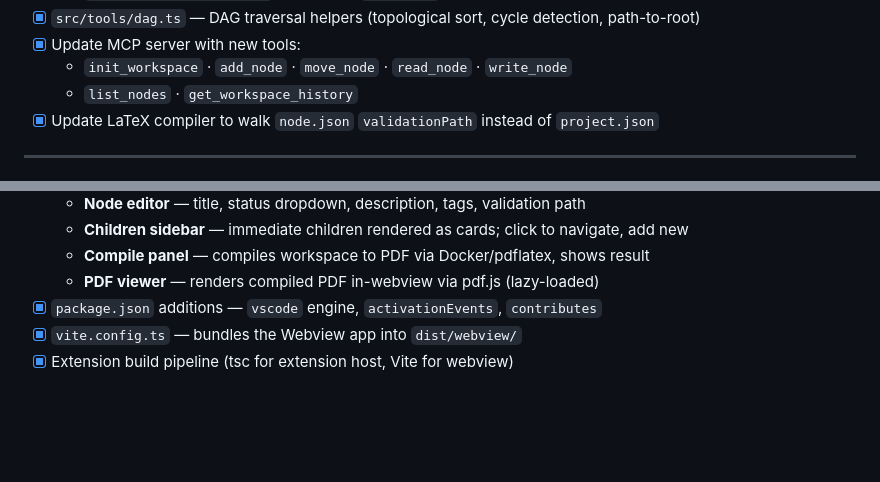
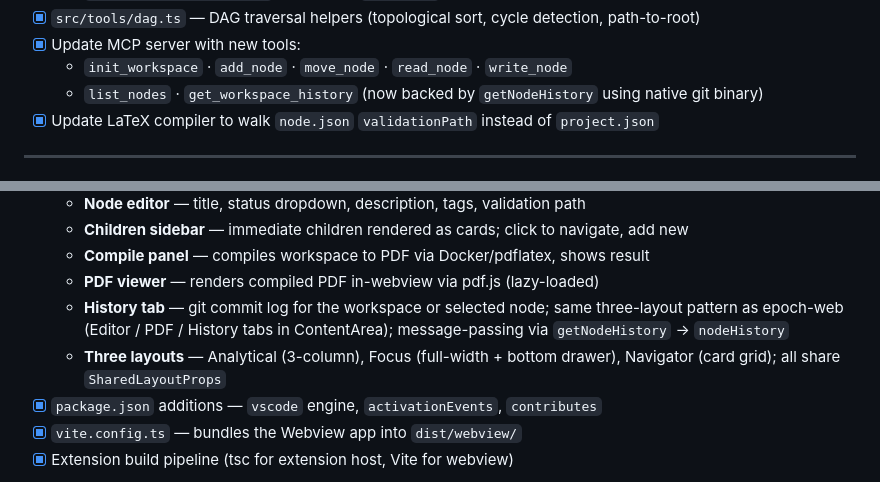
Before and after one commit to williambingham-source/Epoch, a Markdown page: plan/plan.md, 2 parts joined by grey strips. Rendered like a GitHub page; blank space fills up the shorter version.

```diff
--- a/plan/plan.md
+++ b/plan/plan.md
@@ -97,7 +97,7 @@ Migrate from a single `project.json` per repo to the Fractal Workspace layout.
   path-to-root)
 - [x] Update MCP server with new tools:
   - `init_workspace` · `add_node` · `move_node` · `read_node` · `write_node`
-  - `list_nodes` · `get_workspace_history`
+  - `list_nodes` · `get_workspace_history` (now backed by `getNodeHistory` using native git binary)
 - [x] Update LaTeX compiler to walk `node.json` `validationPath` instead of `project.json`
 
 ---
@@ -117,6 +117,8 @@ Build the primary UI as a VS Code extension with a Webview panel.
   - **Children sidebar** — immediate children rendered as cards; click to navigate, add new
   - **Compile panel** — compiles workspace to PDF via Docker/pdflatex, shows result
   - **PDF viewer** — renders compiled PDF in-webview via pdf.js (lazy-loaded)
+  - **History tab** — git commit log for the workspace or selected node; same three-layout pattern as epoch-web (Editor / PDF / History tabs in ContentArea); message-passing via `getNodeHistory` → `nodeHistory`
+  - **Three layouts** — Analytical (3-column), Focus (full-width + bottom drawer), Navigator (card grid); all share `SharedLayoutProps`
 - [x] `package.json` additions — `vscode` engine, `activationEvents`, `contributes`
 - [x] `vite.config.ts` — bundles the Webview app into `dist/webview/`
 - [x] Extension build pipeline (tsc for extension host, Vite for webview)
```
Also changed, not shown: plan/epoch-web.md (+20 -3 lines).
